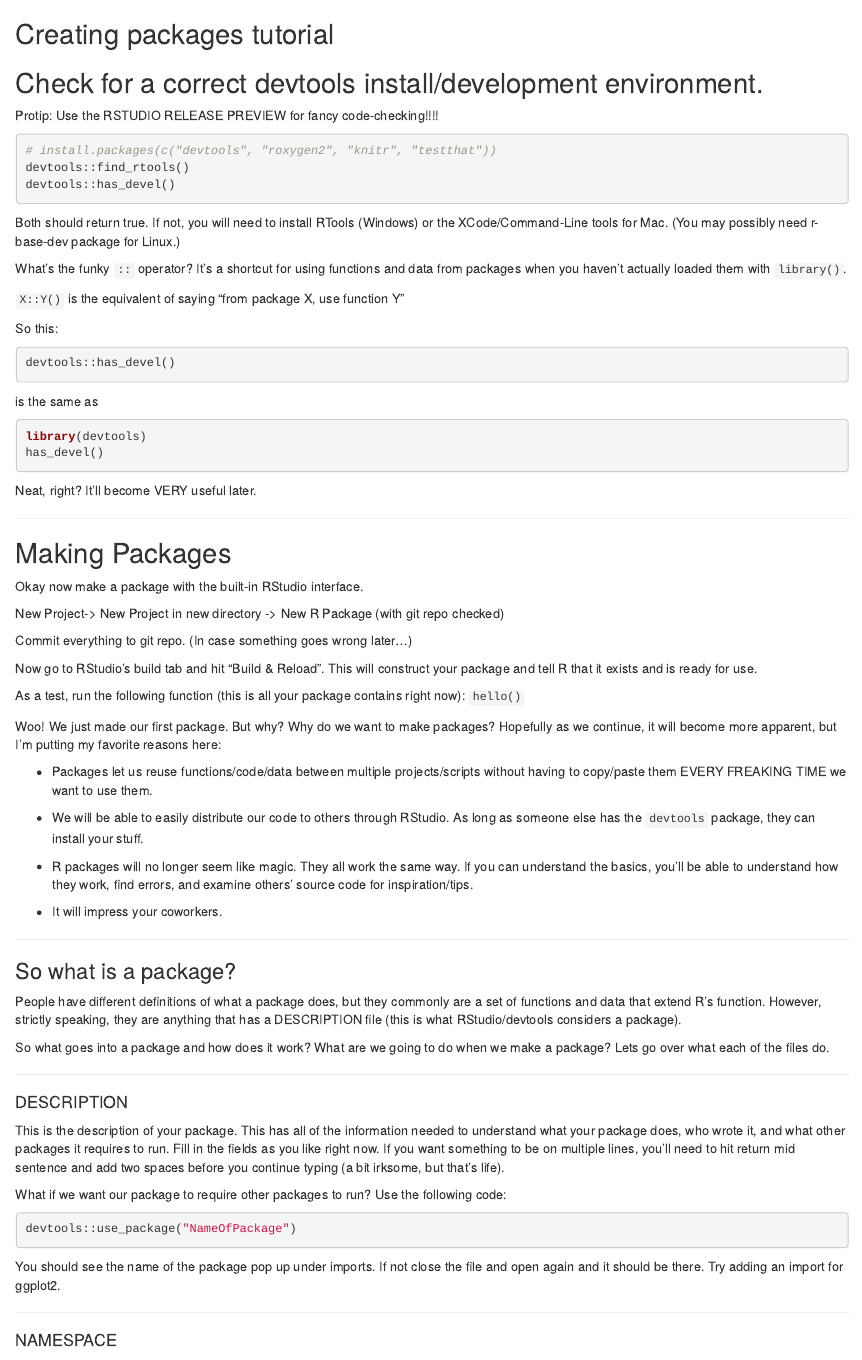
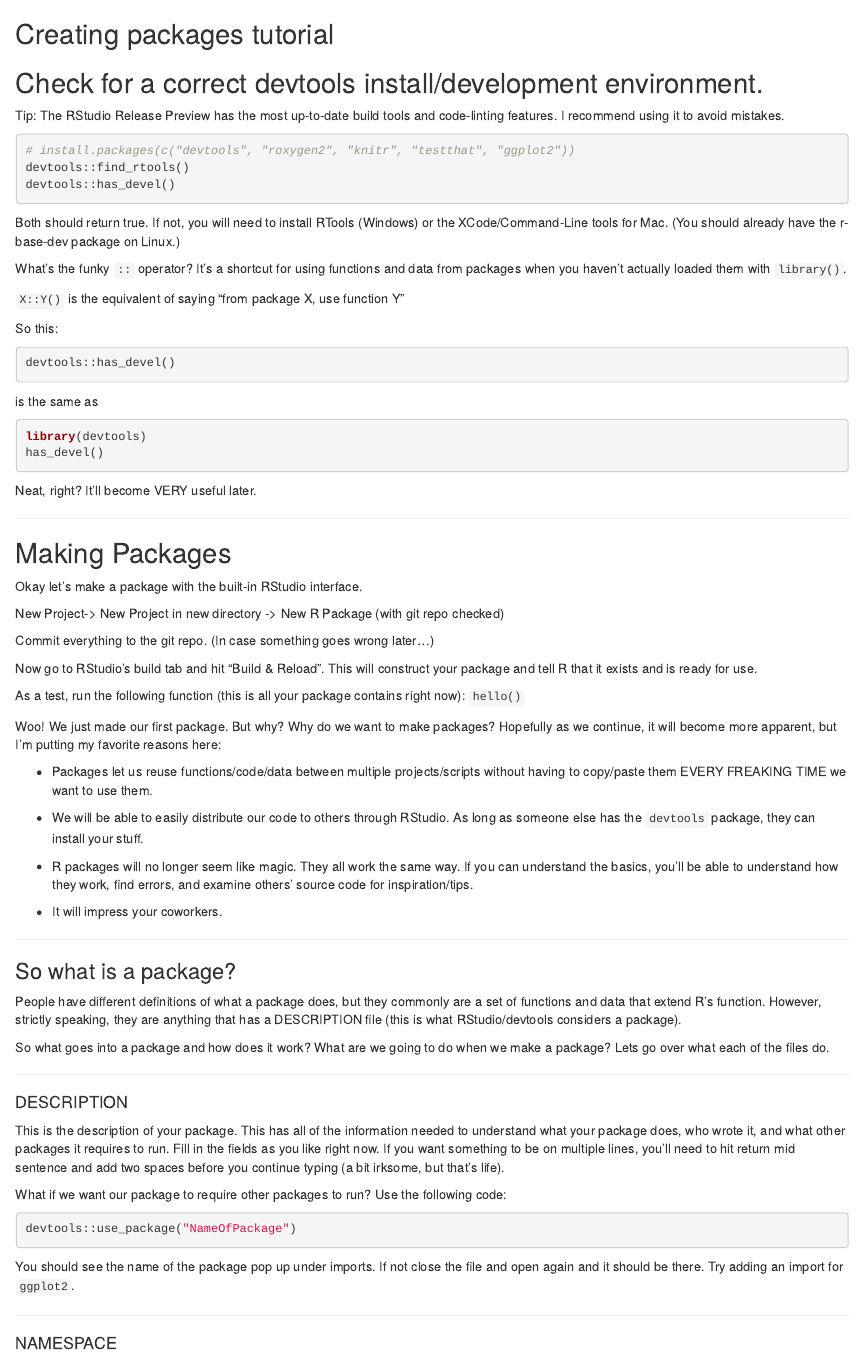
Before and after one commit to jstaf/r-package-devel, an R Markdown document (README.Rmd): the page in a window 1100 px wide, from its top. Rendered offline with R 4.5, knitr and Pandoc, with nearby package versions; the code chunks are not run, so their results and figures are left out.

Commit message:
fix some typos

````diff
--- a/README.Rmd
+++ b/README.Rmd
@@ -3,15 +3,15 @@ Creating packages tutorial
 
 ## Check for a correct devtools install/development environment.
 
-Protip: Use the RSTUDIO RELEASE PREVIEW for fancy code-checking!!!!
+Tip: The RStudio Release Preview has the most up-to-date build tools and code-linting features. I recommend using it to avoid mistakes.
 
 ```{r}
-# install.packages(c("devtools", "roxygen2", "knitr", "testthat"))
+# install.packages(c("devtools", "roxygen2", "knitr", "testthat", "ggplot2"))
 devtools::find_rtools()
 devtools::has_devel()
 ```
 
-Both should return true. If not, you will need to install RTools (Windows) or the XCode/Command-Line tools for Mac. (You may possibly need r-base-dev package for Linux.)
+Both should return true. If not, you will need to install RTools (Windows) or the XCode/Command-Line tools for Mac. (You should already have the r-base-dev package on Linux.)
 
 What's the funky `::` operator? It's a shortcut for using functions and data from packages when you haven't actually loaded them with `library()`.
 
@@ -34,11 +34,11 @@ Neat, right? It'll become VERY useful later.
 
 ## Making Packages
 
-Okay now make a package with the built-in RStudio interface.
+Okay let's make a package with the built-in RStudio interface.
 
 New Project-> New Project in new directory -> New R Package (with git repo checked)
 
-Commit everything to git repo. (In case something goes wrong later...)
+Commit everything to the git repo. (In case something goes wrong later...)
 
 Now go to RStudio's build tab and hit "Build & Reload". This will construct your package and tell R that it exists and is ready for use.
 
@@ -74,7 +74,7 @@ What if we want our package to require other packages to run? Use the following
 devtools::use_package("NameOfPackage")
 ```
 
-You should see the name of the package pop up under imports. If not close the file and open again and it should be there. Try adding an import for ggplot2.
+You should see the name of the package pop up under imports. If not close the file and open again and it should be there. Try adding an import for `ggplot2`.
 
 ---------------------------------------------
 
````
Also changed, not shown: README.Rmd (2 more changed lines).
